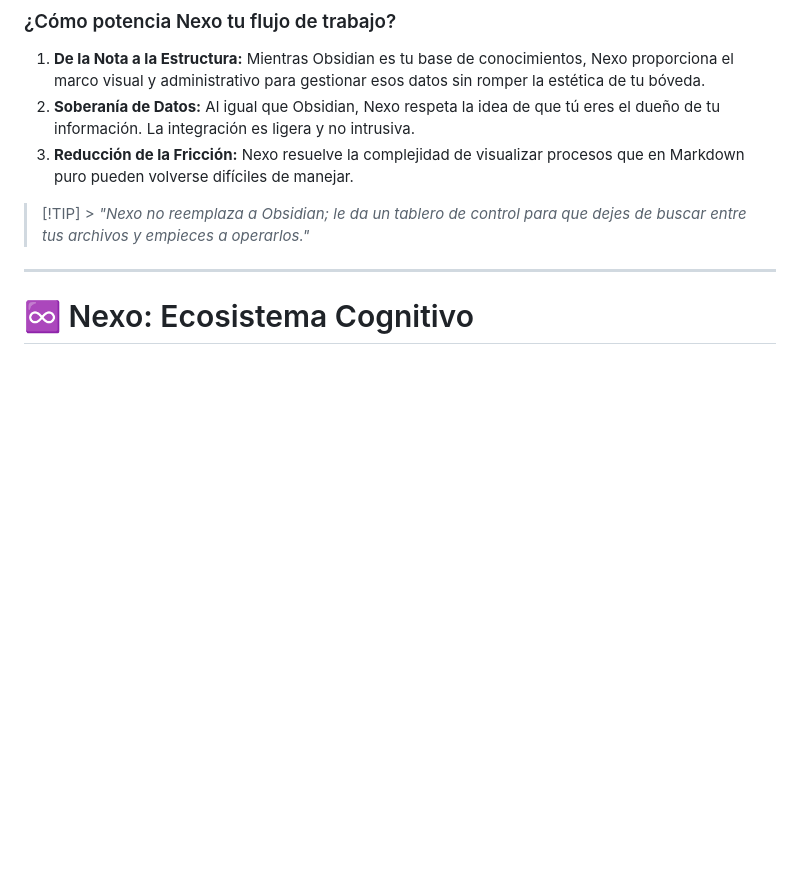
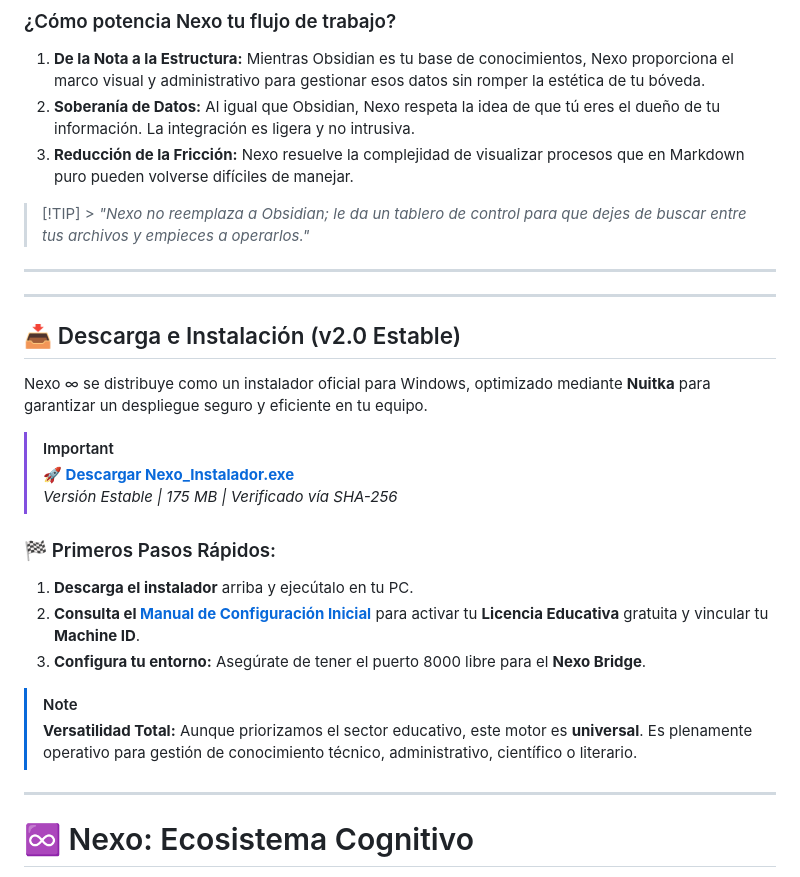
Before and after one commit to Ccom5/NEXO-, a Markdown page: README.md, the part around one of its changes. GitHub-like rendering; blank space fills up the shorter version.

Commit message:
instalador, link etc

```diff
--- a/README.md
+++ b/README.md
@@ -40,6 +40,26 @@ esas notas se conviertan en acción. Nexo actúa como la capa de gestión que or
 
 > [!TIP] > _"Nexo no reemplaza a Obsidian; le da un tablero de control para que dejes de buscar entre tus archivos y
 > empieces a operarlos."_
+
+---
+
+---
+
+## 📥 Descarga e Instalación (v2.0 Estable)
+
+Nexo ∞ se distribuye como un instalador oficial para Windows, optimizado mediante **Nuitka** para garantizar un despliegue seguro y eficiente en tu equipo.
+
+> [!IMPORTANT]
+> [**🚀 Descargar Nexo_Instalador.exe**](https://github.com/Ccom5/Nexo-/releases/download/v2.0.0/Nexo_Instalador.exe)
+> *Versión Estable | 175 MB | Verificado vía SHA-256*
+
+### 🏁 Primeros Pasos Rápidos:
+1.  **Descarga el instalador** arriba y ejecútalo en tu PC.
+2.  **Consulta el [Manual de Configuración Inicial](./MANUAL_SETUP.md)** para activar tu **Licencia Educativa** gratuita y vincular tu **Machine ID**.
+3.  **Configura tu entorno:** Asegúrate de tener el puerto 8000 libre para el **Nexo Bridge**.
+
+> [!NOTE]
+> **Versatilidad Total:** Aunque priorizamos el sector educativo, este motor es **universal**. Es plenamente operativo para gestión de conocimiento técnico, administrativo, científico o literario.
 
 ---
 
```
Also changed, not shown: other parts of README.md (+1 -0 lines), README.en.md (+19 -0 lines).
